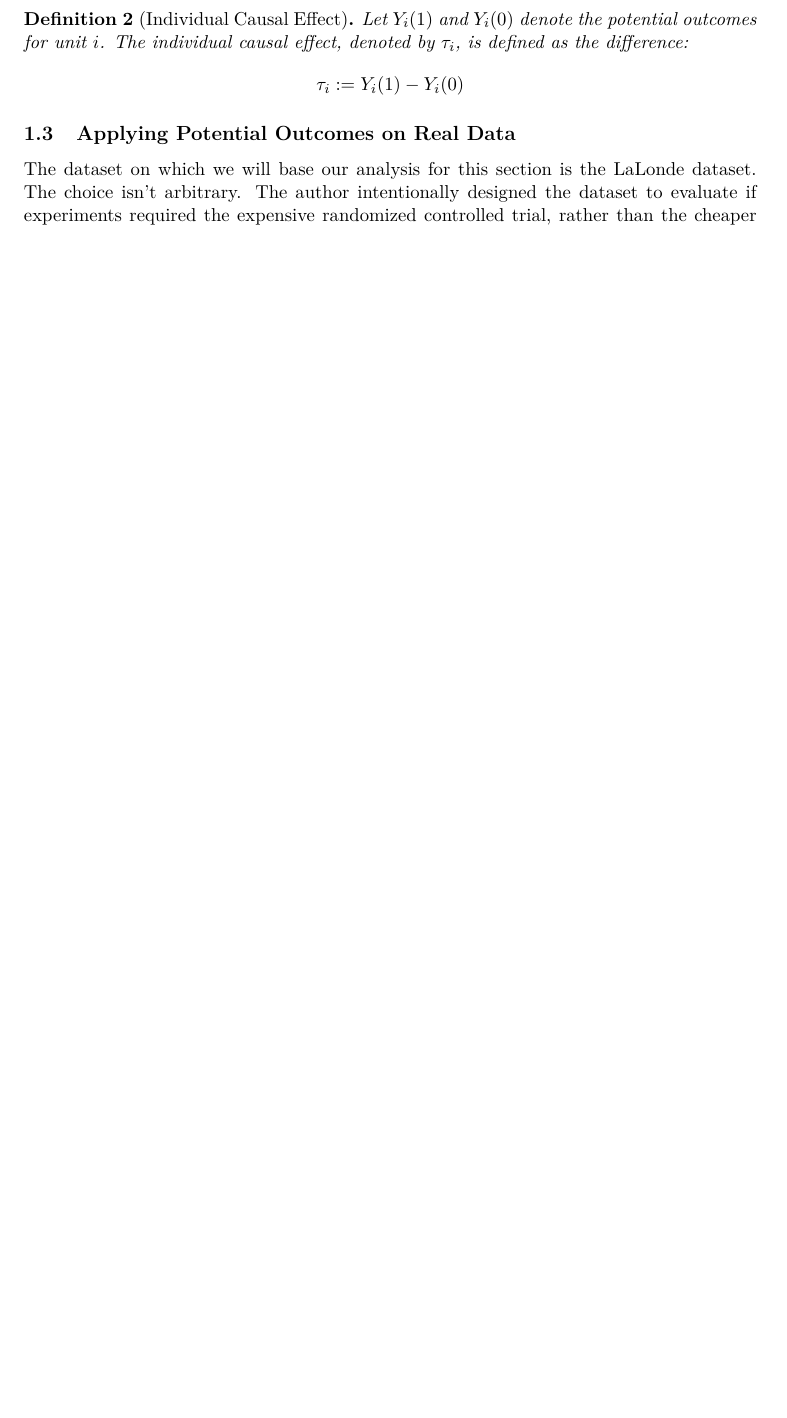
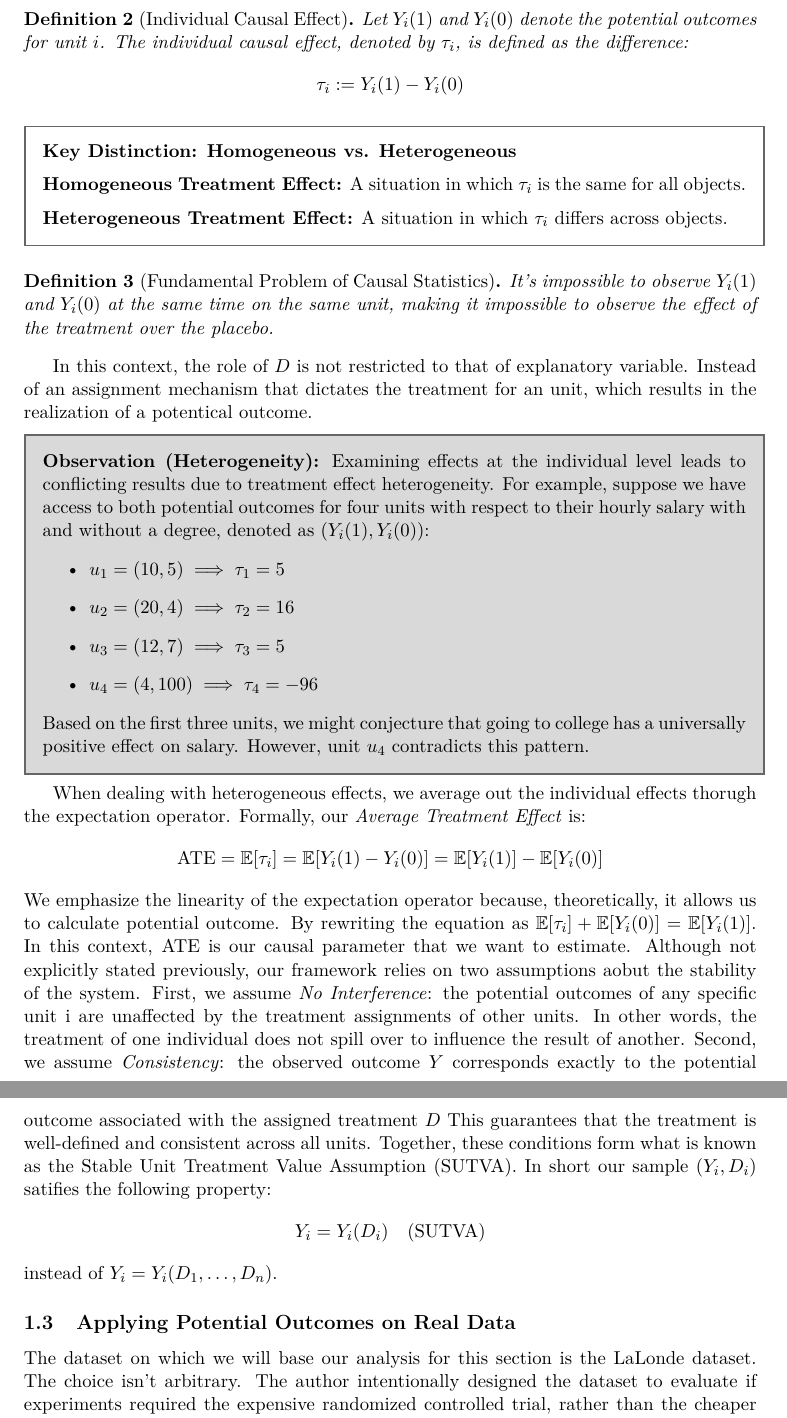
Before and after one commit to TomasLira/CausalityInferenceCourse, a LaTeX paper (Notes/notes.tex): part of page 4 of 4 before the commit and two parts of pages 4 and 5 of 5 after it, the two joined at a grey line, cut so that both start at the same text, the shorter picture padded with empty space. Compiled offline with pdfLaTeX.

Commit message:
add Formalization of Potential Outcomes complete

```diff
--- a/Notes/notes.tex
+++ b/Notes/notes.tex
@@ -120,6 +120,54 @@ The potential outcomes for unit $i$ are $Y_i(1)$ and $Y_i(0)$, where the former
 Let $Y_i(1)$ and $Y_i(0)$ denote the potential outcomes for unit $i$. The individual causal effect, denoted by $\tau_i$, is defined as the difference:
 $$ \tau_i := Y_i(1) - Y_i(0) $$
 \end{definition}
+
+\begin{whitebox}
+\textbf{Key Distinction: Homogeneous vs. Heterogeneous}
+\medskip
+
+\textbf{Homogeneous Treatment Effect:}
+A situation in which $\tau_i$ is the same for all objects.
+
+\medskip
+
+\textbf{Heterogeneous Treatment Effect:}
+A situation in which $\tau_i$ differs across objects.
+\end{whitebox}
+
+\begin{definition}[Fundamental Problem of Causal Statistics]
+It's impossible to observe $Y_i(1)$ and $Y_i(0)$ at the same time on the same unit, making it impossible to observe the effect of the treatment over the placebo.
+\end{definition}
+
+In this context, the role of $D$ is not restricted to that of explanatory variable. Instead of an assignment mechanism that dictates the treatment for an unit, which results in the realization of a potentical outcome.
+
+\begin{graybox}
+
+
+\textbf{Observation (Heterogeneity):} Examining effects at the individual level leads to conflicting results due to treatment effect heterogeneity. For example, suppose we have access to both potential outcomes for four units with respect to their hourly salary with and without a degree, denoted as $(Y_i(1), Y_i(0))$:
+\begin{itemize}
+    \item $u_1 = (10, 5) \implies \tau_1 = 5$
+    \item $u_2 = (20, 4) \implies \tau_2 = 16$
+    \item $u_3 = (12, 7) \implies \tau_3 = 5$
+    \item $u_4 = (4, 100) \implies \tau_4 = -96$
+\end{itemize}
+Based on the first three units, we might conjecture that going to college has a universally positive effect on salary. However, unit $u_4$ contradicts this pattern.
+\end{graybox}
+
+When dealing with heterogeneous effects, we average out the individual effects thorugh the expectation operator. Formally, our \textit{Average Treatment Effect} is:
+\[
+\text{ATE} = \mathbb{E}[\tau_i] =  \mathbb{E}[Y_i(1) - Y_i(0)] = \mathbb{E}[Y_i(1)] -  \mathbb{E}[Y_i(0)]
+\]
+We emphasize the linearity of the expectation operator because, theoretically, it allows us to calculate potential outcome. By rewriting the equation as $\mathbb{E}[\tau_i] + \mathbb{E}[Y_i(0)] =\mathbb{E}[Y_i(1)]$. In this context, $\text{ATE}$ is our causal parameter that we want to estimate.
+Although not explicitly stated previously, our framework relies on two assumptions aobut the stability of the system.
+First, we assume \textit{No Interference}: the potential outcomes of any specific unit i are unaffected by the treatment assignments of other units. In other words, the treatment of one individual does not spill over to influence the result of another.
+Second, we assume \textit{Consistency}: the observed outcome $Y$ corresponds exactly to the potential outcome associated with the assigned treatment $D$ This guarantees that the treatment is well-defined and consistent across all units.
+Together, these conditions form what is known as the Stable Unit Treatment Value Assumption (SUTVA). In short our sample $(Y_i, D_i)$ satifies the following property:
+$$
+Y_i = Y_i(D_i) \quad \text{(SUTVA)}
+$$
+instead of $Y_i = Y_i(D_1,\dots,D_n)$.
+
+
 
 
 
```
Also changed, not shown: Notes/notes.pdf, Notes/notes.tex (2 more changed lines), 6 other files.
